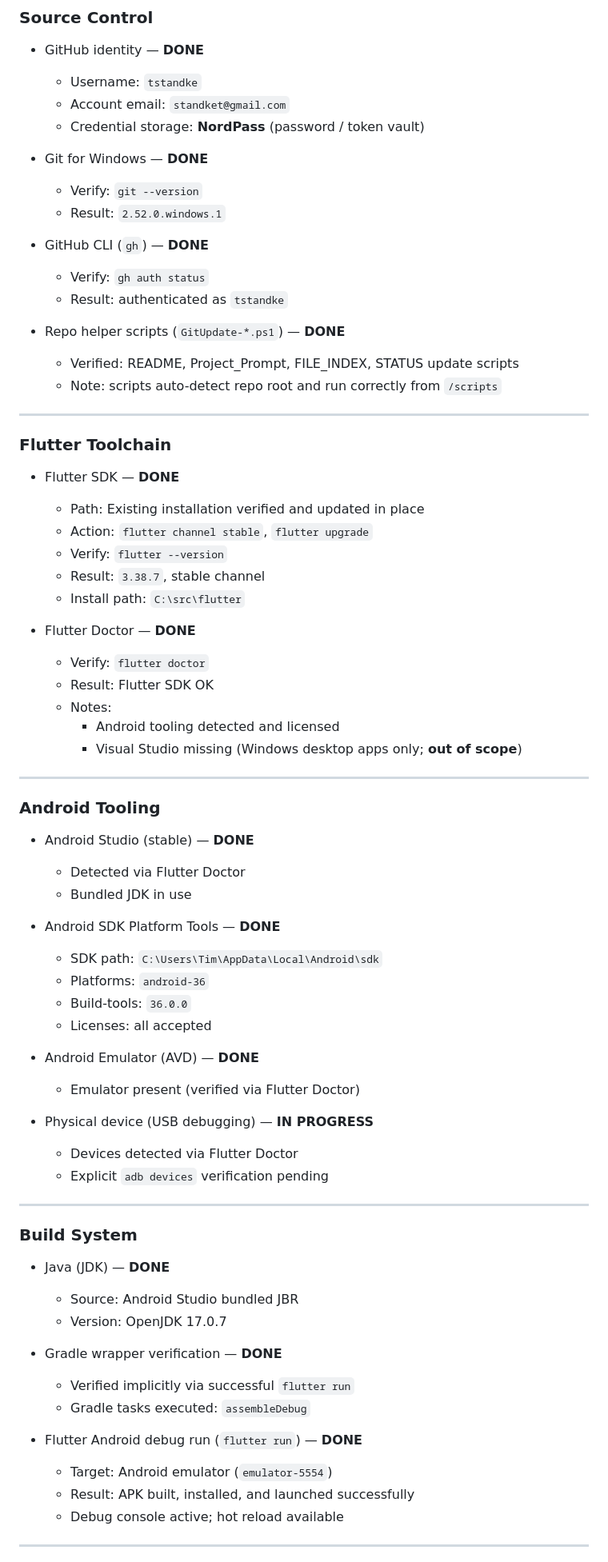
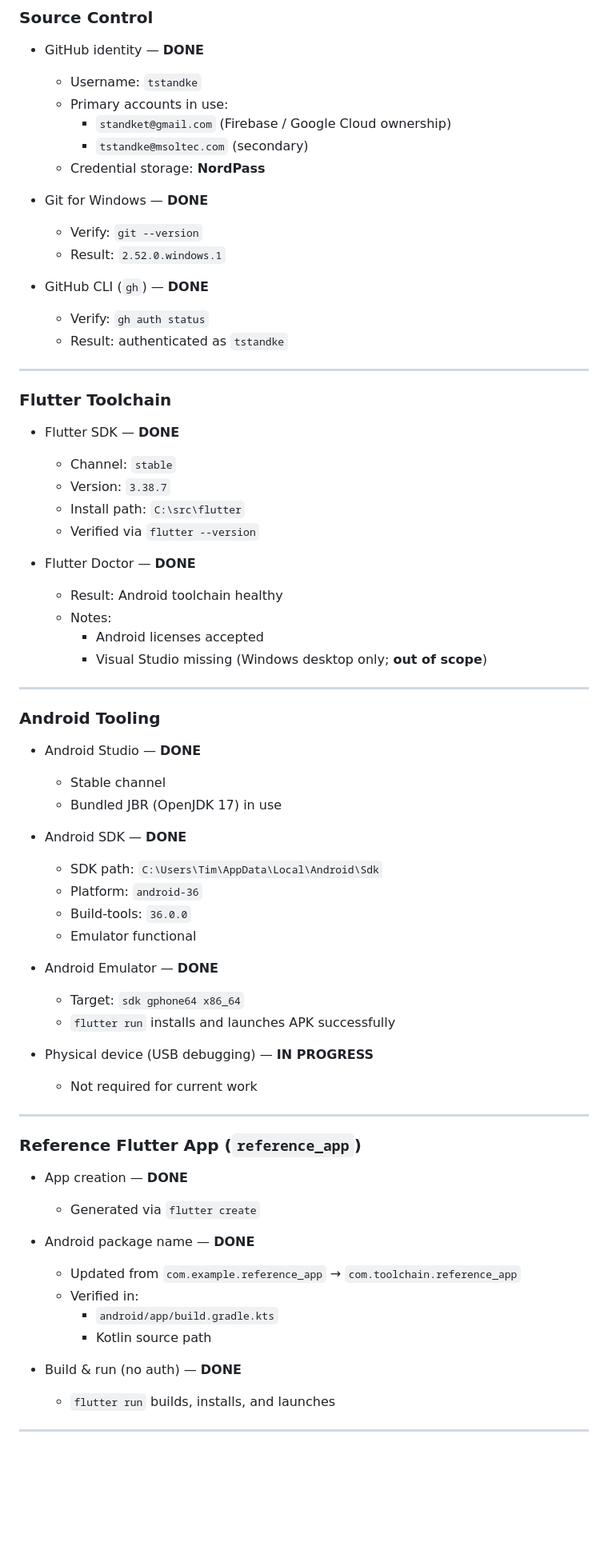
Before and after one commit to tstandke/AndroidDev_ToolChain, a Markdown page: STATUS.md, the part around one of its changes. Shown at 80% size. Drawn GitHub-style; blank space fills up the shorter version.

```diff
--- a/STATUS.md
+++ b/STATUS.md
@@ -33,8 +33,10 @@ It complements (but does not replace) the specification in `Project_Prompt.md`.
 
 - GitHub identity — **DONE**
   - Username: `tstandke`
-  - Account email: `standket@gmail.com`
-  - Credential storage: **NordPass** (password / token vault)
+  - Primary accounts in use:
+    - `standket@gmail.com` (Firebase / Google Cloud ownership)
+    - `tstandke@msoltec.com` (secondary)
+  - Credential storage: **NordPass**
 
 - Git for Windows — **DONE**
   - Verify: `git --version`
@@ -44,65 +46,58 @@ It complements (but does not replace) the specification in `Project_Prompt.md`.
   - Verify: `gh auth status`
   - Result: authenticated as `tstandke`
 
-- Repo helper scripts (`GitUpdate-*.ps1`) — **DONE**
-  - Verified: README, Project_Prompt, FILE_INDEX, STATUS update scripts
-  - Note: scripts auto-detect repo root and run correctly from `/scripts`
-
 ---
 
 ### Flutter Toolchain
 
 - Flutter SDK — **DONE**
-  - Path: Existing installation verified and updated in place
-  - Action: `flutter channel stable`, `flutter upgrade`
-  - Verify: `flutter --version`
-  - Result: `3.38.7`, stable channel
+  - Channel: `stable`
+  - Version: `3.38.7`
   - Install path: `C:\src\flutter`
+  - Verified via `flutter --version`
 
 - Flutter Doctor — **DONE**
-  - Verify: `flutter doctor`
-  - Result: Flutter SDK OK
+  - Result: Android toolchain healthy
   - Notes:
-    - Android tooling detected and licensed
-    - Visual Studio missing (Windows desktop apps only; **out of scope**)
+    - Android licenses accepted
+    - Visual Studio missing (Windows desktop only; **out of scope**)
 
 ---
 
 ### Android Tooling
 
-- Android Studio (stable) — **DONE**
-  - Detected via Flutter Doctor
-  - Bundled JDK in use
+- Android Studio — **DONE**
+  - Stable channel
+  - Bundled JBR (OpenJDK 17) in use
 
-- Android SDK Platform Tools — **DONE**
-  - SDK path: `C:\Users\Tim\AppData\Local\Android\sdk`
-  - Platforms: `android-36`
+- Android SDK — **DONE**
+  - SDK path: `C:\Users\Tim\AppData\Local\Android\Sdk`
+  - Platform: `android-36`
   - Build-tools: `36.0.0`
-  - Licenses: all accepted
+  - Emulator functional
 
-- Android Emulator (AVD) — **DONE**
-  - Emulator present (verified via Flutter Doctor)
+- Android Emulator — **DONE**
+  - Target: `sdk gphone64 x86_64`
+  - `flutter run` installs and launches APK successfully
 
 - Physical device (USB debugging) — **IN PROGRESS**
-  - Devices detected via Flutter Doctor
-  - Explicit `adb devices` verification pending
+  - Not required for current work
 
 ---
 
-### Build System
+### Reference Flutter App (`reference_app`)
 
-- Java (JDK) — **DONE**
-  - Source: Android Studio bundled JBR
-  - Version: OpenJDK 17.0.7
+- App creation — **DONE**
+  - Generated via `flutter create`
 
-- Gradle wrapper verification — **DONE**
-  - Verified implicitly via successful `flutter run`
-  - Gradle tasks executed: `assembleDebug`
+- Android package name — **DONE**
+  - Updated from `com.example.reference_app` → `com.toolchain.reference_app`
+  - Verified in:
+    - `android/app/build.gradle.kts`
+    - Kotlin source path
 
-- Flutter Android debug run (`flutter run`) — **DONE**
-  - Target: Android emulator (`emulator-5554`)
-  - Result: APK built, installed, and launched successfully
-  - Debug console active; hot reload available
+- Build & run (no auth) — **DONE**
+  - `flutter run` builds, installs, and launches
 
 ---
 
```
Also changed, not shown: other parts of STATUS.md (+80 -14 lines).
